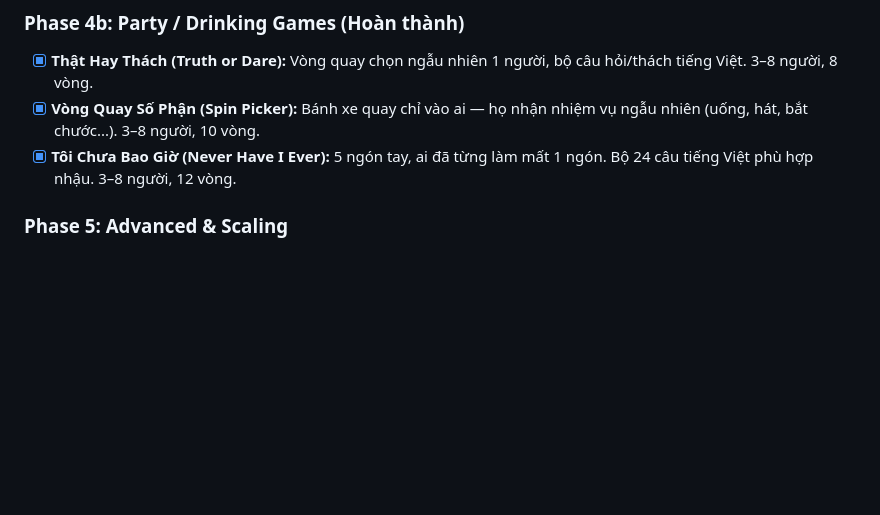
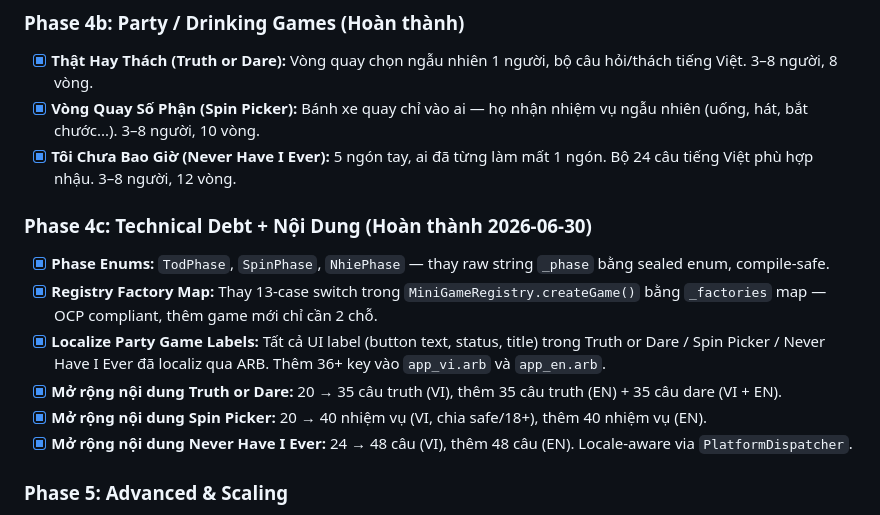
Before and after one commit to dyno-nexsoft/multi_player_games, a Markdown page: doc/roadmap.md, the part around the change. GitHub-like rendering; blank space fills up the shorter version.

Commit message:
docs: update roadmap — mark Phase 4c technical debt + content expansion done
Co-Authored-By: Claude Sonnet 4.6 <noreply@anthropic.com>

```diff
--- a/doc/roadmap.md
+++ b/doc/roadmap.md
@@ -22,6 +22,15 @@ _Ghi chú: Các Phase 1 (Haptic, Rematch), Phase 2 (QR, Color), Phase 3 (Network
 - [x] **Thật Hay Thách (Truth or Dare):** Vòng quay chọn ngẫu nhiên 1 người, bộ câu hỏi/thách tiếng Việt. 3–8 người, 8 vòng.
 - [x] **Vòng Quay Số Phận (Spin Picker):** Bánh xe quay chỉ vào ai — họ nhận nhiệm vụ ngẫu nhiên (uống, hát, bắt chước...). 3–8 người, 10 vòng.
 - [x] **Tôi Chưa Bao Giờ (Never Have I Ever):** 5 ngón tay, ai đã từng làm mất 1 ngón. Bộ 24 câu tiếng Việt phù hợp nhậu. 3–8 người, 12 vòng.
+
+### Phase 4c: Technical Debt + Nội Dung (Hoàn thành 2026-06-30)
+
+- [x] **Phase Enums:** `TodPhase`, `SpinPhase`, `NhiePhase` — thay raw string `_phase` bằng sealed enum, compile-safe.
+- [x] **Registry Factory Map:** Thay 13-case switch trong `MiniGameRegistry.createGame()` bằng `_factories` map — OCP compliant, thêm game mới chỉ cần 2 chỗ.
+- [x] **Localize Party Game Labels:** Tất cả UI label (button text, status, title) trong Truth or Dare / Spin Picker / Never Have I Ever đã localiz qua ARB. Thêm 36+ key vào `app_vi.arb` và `app_en.arb`.
+- [x] **Mở rộng nội dung Truth or Dare:** 20 → 35 câu truth (VI), thêm 35 câu truth (EN) + 35 câu dare (VI + EN).
+- [x] **Mở rộng nội dung Spin Picker:** 20 → 40 nhiệm vụ (VI, chia safe/18+), thêm 40 nhiệm vụ (EN).
+- [x] **Mở rộng nội dung Never Have I Ever:** 24 → 48 câu (VI), thêm 48 câu (EN). Locale-aware via `PlatformDispatcher`.
 
 ### Phase 5: Advanced & Scaling
 
```
